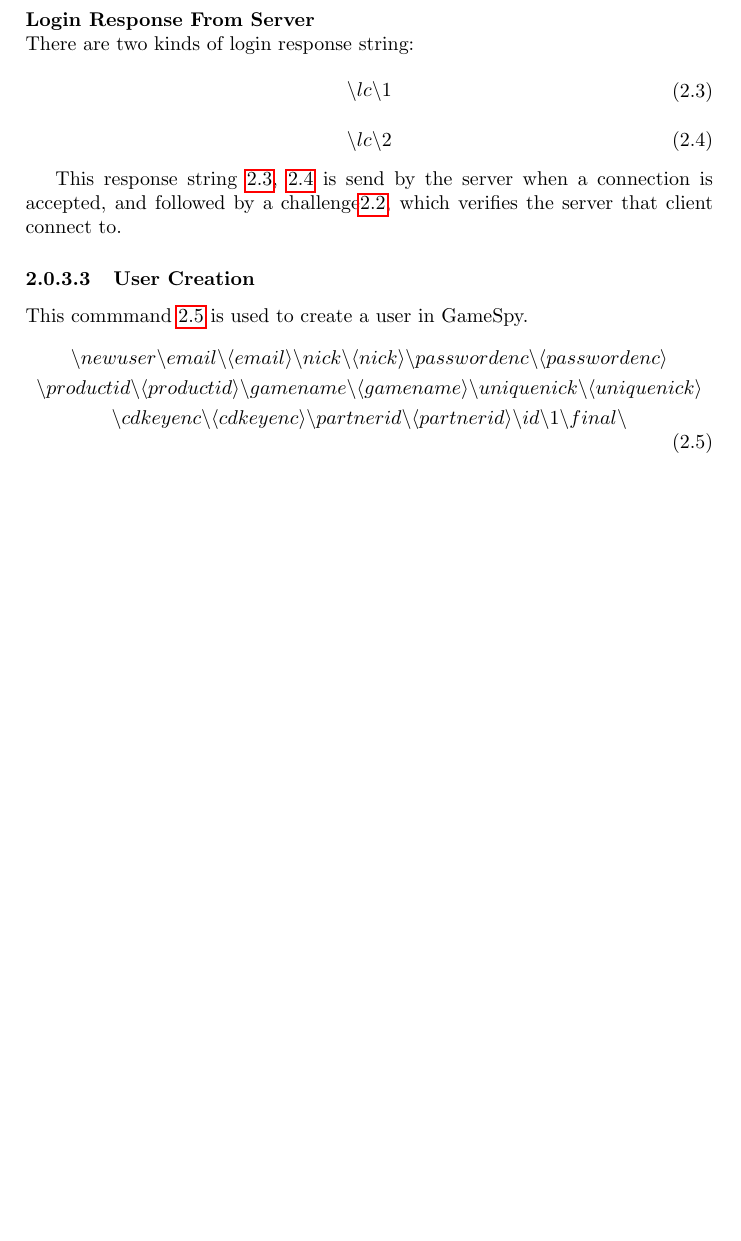
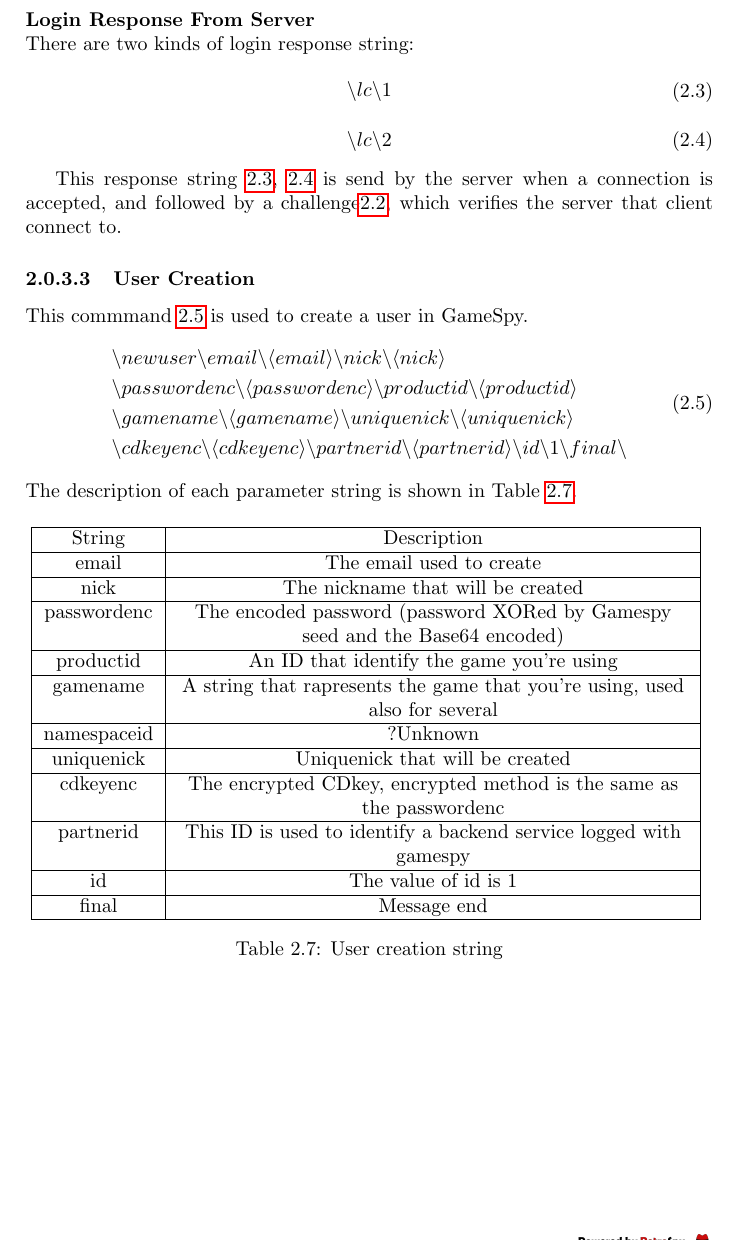
Before and after one commit to GameProgressive/GameSpyDocs, a LaTeX document (Latex Version/Research On GameSpy Protocol.tex): part of page 8 of 11, cut so that both start at the same text, the shorter picture padded with empty space. Compiled offline with pdfLaTeX.

Commit message:
update the document

```diff
--- a/Latex Version/Research On GameSpy Protocol.tex
+++ b/Latex Version/Research On GameSpy Protocol.tex
@@ -1,5 +1,5 @@
 \documentclass[oneside,titlepage,a4paper]{report} %book,article,report,letter
-\usepackage{amsmath} %宏包
+\usepackage{amsmath,amsfonts,amsthm,bm} %math
 \usepackage{graphicx}
 \usepackage{amssymb}
 \usepackage{titling}
@@ -252,13 +252,32 @@ This response string \ref{Login response string1}, \ref{Login response string2}
 \subsubsection{User Creation}
 This commmand \ref{Create user command} is used to create a user in GameSpy.
 \begin{equation}\label{Create user command}
-\begin{gathered}
-\backslash newuser \backslash email \backslash \langle email \rangle \backslash nick \backslash \langle nick \rangle \backslash passwordenc \backslash \langle passwordenc \rangle \\
-\backslash productid \backslash \langle productid \rangle \backslash gamename \backslash \langle gamename \rangle \backslash uniquenick \backslash \langle uniquenick \rangle \\ \backslash cdkeyenc \backslash \langle cdkeyenc \rangle \backslash partnerid \backslash \langle partnerid \rangle \backslash id \backslash 1 \backslash final \backslash
-\end{gathered}
+\begin{split}
+&\backslash newuser \backslash email \backslash \langle email \rangle \backslash nick \backslash \langle nick \rangle \\& \backslash passwordenc \backslash \langle passwordenc \rangle
+\backslash productid \backslash \langle productid \rangle \\& \backslash gamename \backslash \langle gamename \rangle \backslash uniquenick \backslash \langle uniquenick \rangle \\& \backslash cdkeyenc \backslash \langle cdkeyenc \rangle \backslash partnerid \backslash \langle partnerid \rangle \backslash id \backslash 1 \backslash final \backslash
+\end{split}
 \end{equation}
-
-
+The description of each parameter string is shown in Table \ref{User creation string}.
+\begin{table}[H]
+	\centering
+	\begin{tabular}{|c|>{\centering\arraybackslash}p{9cm}|}
+		\hline
+		  String    & Description                                                                  \\ \hline
+		   email    & The email used to create                                                     \\ \hline
+		   nick     & The nickname that will be created                                            \\ \hline
+		passwordenc & The encoded password (password XORed by Gamespy seed and the Base64 encoded) \\ \hline
+		 productid  & An ID that identify the game you're using                                    \\ \hline
+		 gamename   & A string that rapresents the game that you're using, used also for several   \\ \hline
+		namespaceid & ?Unknown                                                                     \\ \hline
+		uniquenick  & Uniquenick that will be created                                              \\ \hline
+		 cdkeyenc   & The encrypted CDkey, encrypted method is the same as the passwordenc         \\ \hline
+		 partnerid  & This ID is used to identify a backend service logged with gamespy            \\ \hline
+		    id      & The value of id is 1                                                         \\ \hline
+		   final    & Message end                                                                  \\ \hline
+	\end{tabular}
+\caption{User creation string}
+\label{User creation string}
+\end{table}
 \part{RetroSpy System Architecture}
 
 
```
Also changed, not shown: Latex Version/Research On GameSpy Protocol.pdf, Latex Version/Research On GameSpy Protocol.tex (10 more changed lines).
